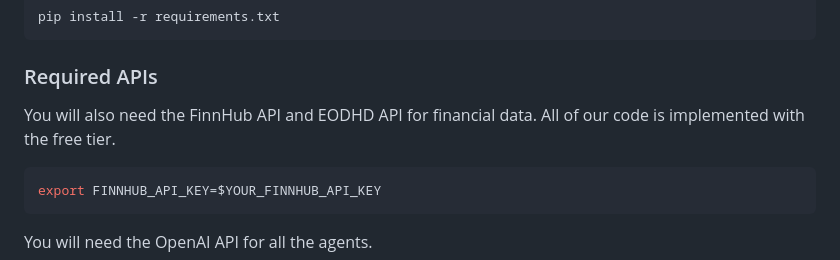
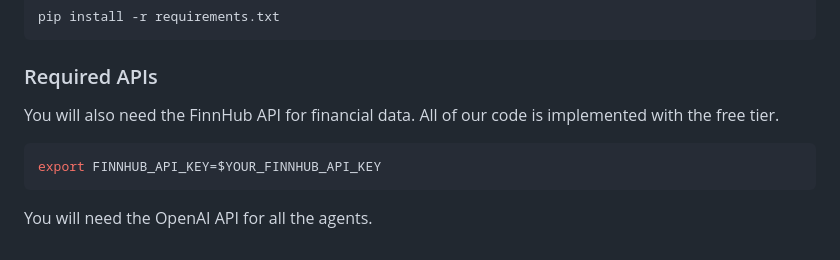
Before and after one commit to KHALEDNOAMAN/TradingAgents, a Markdown page: README.md, the part around the change. Drawn GitHub-style.

Commit message:
Remove EODHD from readme

````diff
--- a/README.md
+++ b/README.md
@@ -92,7 +92,7 @@ pip install -r requirements.txt
 
 ### Required APIs
 
-You will also need the FinnHub API and EODHD API for financial data. All of our code is implemented with the free tier.
+You will also need the FinnHub API for financial data. All of our code is implemented with the free tier.
 ```bash
 export FINNHUB_API_KEY=$YOUR_FINNHUB_API_KEY
 ```
````
